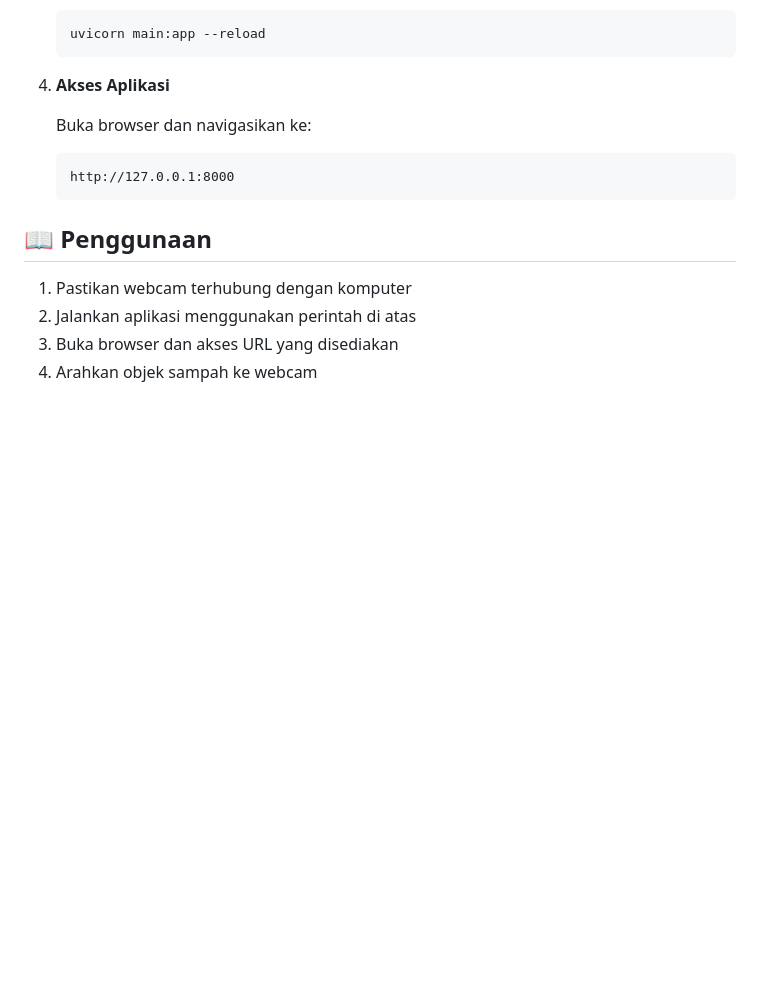
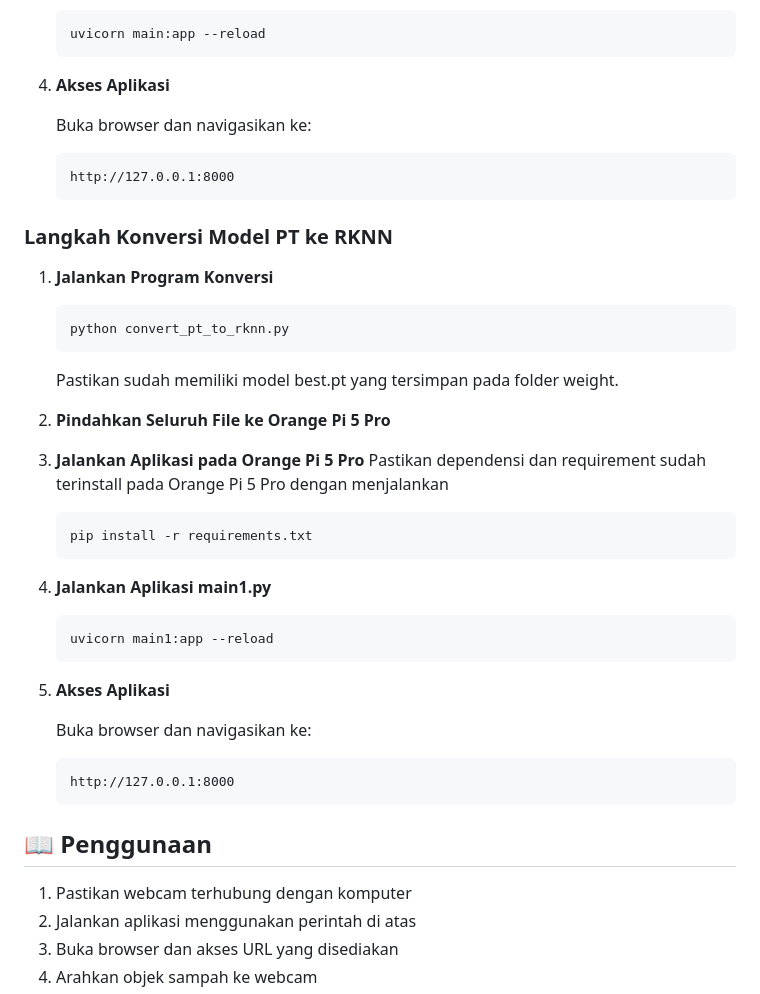
Before and after one commit to daffalghi/Tugas_Besar_PCD_Voltix-231511038-231511055-231511062, a Markdown page: README.md, the part around the change. GitHub-like rendering; blank space fills up the shorter version.

````diff
--- a/README.md
+++ b/README.md
@@ -64,6 +64,32 @@ Dataset ini berisi berbagai jenis sampah yang telah dianotasi untuk training mod
    ```
 
 4. **Akses Aplikasi**
+
+   Buka browser dan navigasikan ke:
+   ```
+   http://127.0.0.1:8000
+   ```
+
+### Langkah Konversi Model PT ke RKNN
+
+1. **Jalankan Program Konversi**
+   ```bash
+   python convert_pt_to_rknn.py
+   ```
+   Pastikan sudah memiliki model best.pt yang tersimpan pada folder weight.
+
+2. **Pindahkan Seluruh File ke Orange Pi 5 Pro**
+3. **Jalankan Aplikasi pada Orange Pi 5 Pro**
+   Pastikan dependensi dan requirement sudah terinstall pada Orange Pi 5 Pro dengan menjalankan
+   ```bash
+   pip install -r requirements.txt
+   ```
+4. **Jalankan Aplikasi main1.py**
+   ```bash
+   uvicorn main1:app --reload
+   ```
+
+5. **Akses Aplikasi**
 
    Buka browser dan navigasikan ke:
    ```
````
